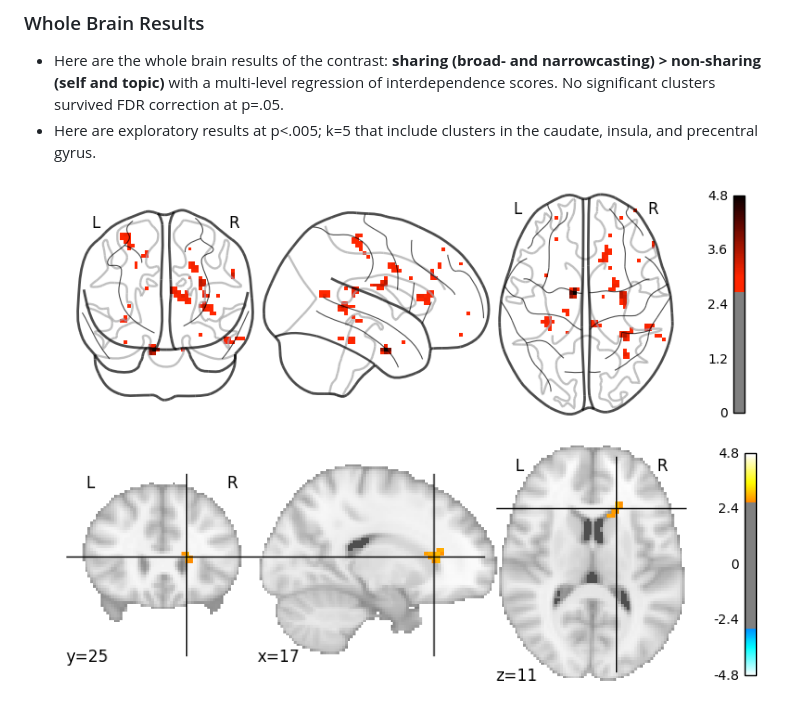
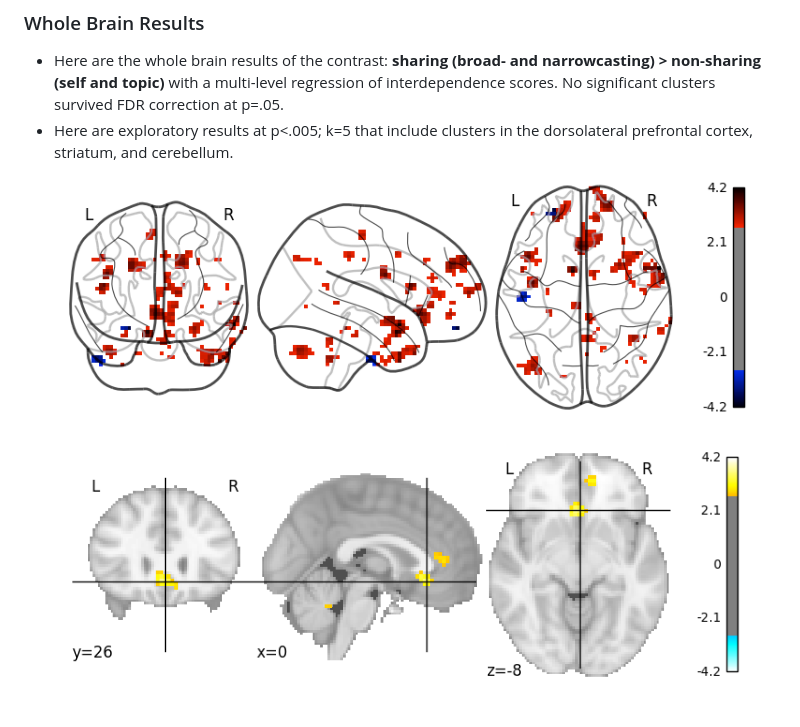
Before and after one commit to cnlab/Neural-Mechanisms-of-Influence-and-Message-Propagation-Hypotheses, a Markdown page: hypotheses/H3.3.md, the part around the change printed below. Drawn GitHub-style; pictures changed too: hypotheses/img/H3_3_SCS_Inter_SHAREvsNONSHARE.png (added), hypotheses/img/H3_3_SCS_Inter_SHAREvsNONSHARE_2.png (added).

Commit message:
added hypotheses

```diff
--- a/hypotheses/H3.3.md
+++ b/hypotheses/H3.3.md
@@ -70,4 +70,4 @@ Results
 ### Whole Brain Results
 
 -   Here are the whole brain results of the contrast: <strong>sharing (broad- and narrowcasting) &gt; non-sharing (self and topic)</strong> with a multi-level regression of interdependence scores. No significant clusters survived FDR correction at p=.05.
--   Here are exploratory results at p&lt;.005; k=5 that include clusters in the caudate, insula, and precentral gyrus. ![](img/H1_1_ego_betweenness_gDIFF_vs_NR.png) ![](img/H1_1_ego_betweenness_gDIFF_vs_NR_2.png)
+-   Here are exploratory results at p&lt;.005; k=5 that include clusters in the dorsolateral prefrontal cortex, striatum, and cerebellum. ![](img/H3_3_SCS_Inter_SHAREvsNONSHARE.png) ![](img/H3_3_SCS_Inter_SHAREvsNONSHARE_2.png)
```
Also changed, not shown: other parts of hypotheses/H3.3.md (+1 -1 lines).
